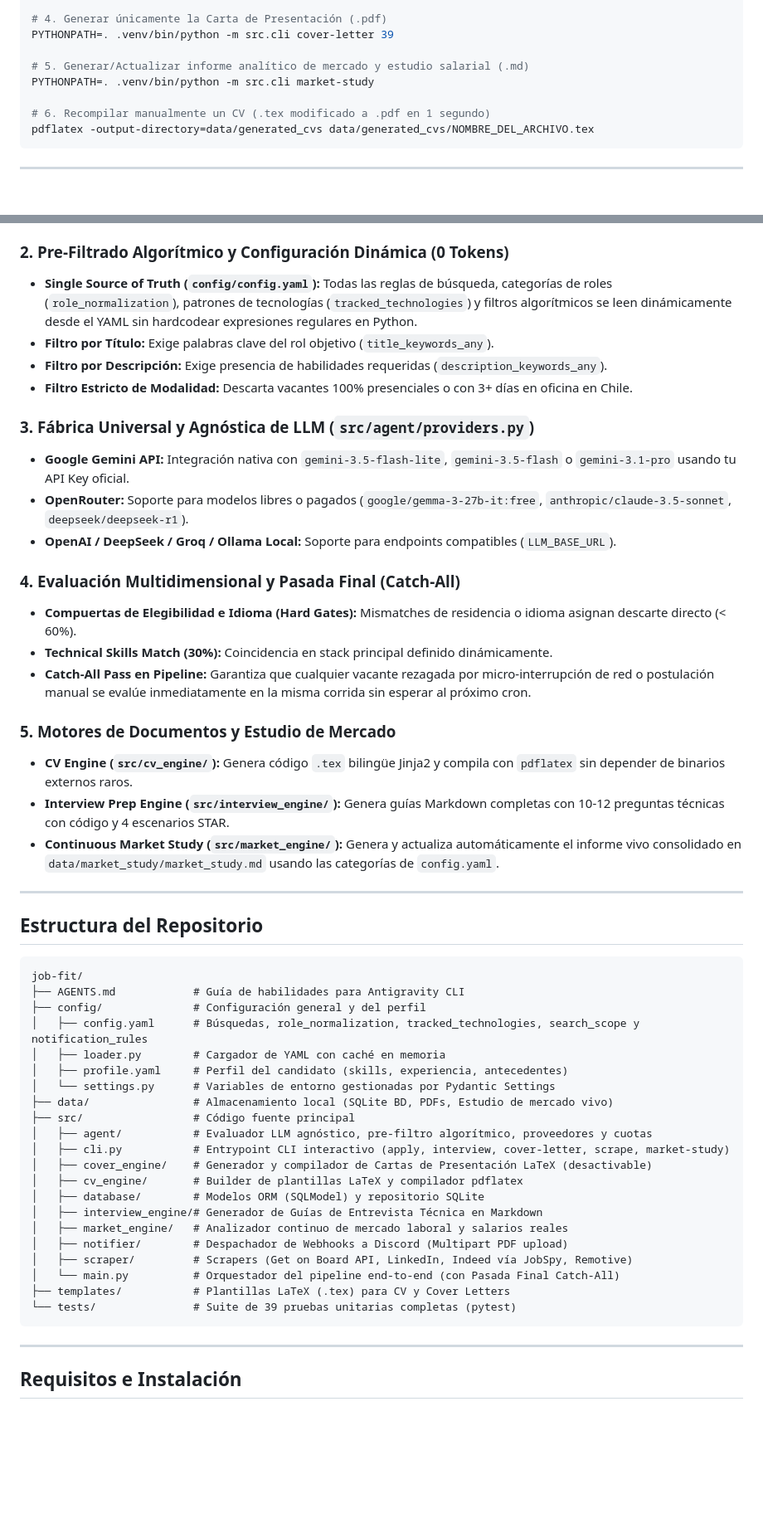
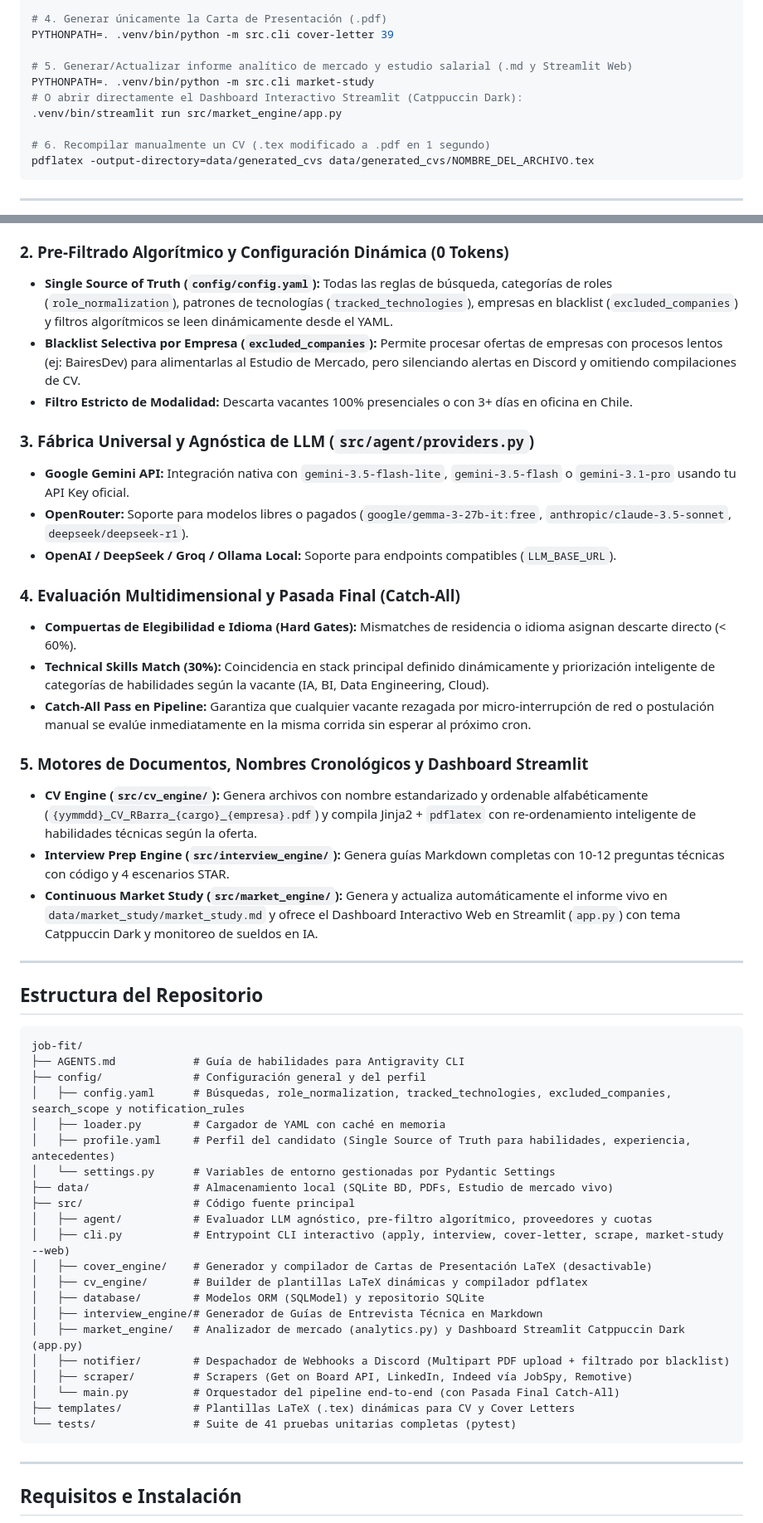
Before and after one commit to rigbarra/job-fit, a Markdown page: README.md, 2 parts joined by grey strips. Shown at 83% size. Drawn GitHub-style; blank space fills up the shorter version.

Commit message:
docs: actualizar README, CHEATSHEET y TECHNICAL_GUIDE con dashboard Streamlit, habilidades dinámicas y blacklist de empresas

````diff
--- a/README.md
+++ b/README.md
@@ -23,8 +23,10 @@ PYTHONPATH=. .venv/bin/python -m src.cli interview 39
 # 4. Generar únicamente la Carta de Presentación (.pdf)
 PYTHONPATH=. .venv/bin/python -m src.cli cover-letter 39
 
-# 5. Generar/Actualizar informe analítico de mercado y estudio salarial (.md)
+# 5. Generar/Actualizar informe analítico de mercado y estudio salarial (.md y Streamlit Web)
 PYTHONPATH=. .venv/bin/python -m src.cli market-study
+# O abrir directamente el Dashboard Interactivo Streamlit (Catppuccin Dark):
+.venv/bin/streamlit run src/market_engine/app.py
 
 # 6. Recompilar manualmente un CV (.tex modificado a .pdf en 1 segundo)
 pdflatex -output-directory=data/generated_cvs data/generated_cvs/NOMBRE_DEL_ARCHIVO.tex
@@ -62,9 +64,8 @@ flowchart TD
 * **TLS Impersonation:** Utiliza `curl_cffi` para emular la huella TLS de Chrome 120, evitando detección de bots.
 
 ### 2. Pre-Filtrado Algorítmico y Configuración Dinámica (0 Tokens)
-* **Single Source of Truth (`config/config.yaml`):** Todas las reglas de búsqueda, categorías de roles (`role_normalization`), patrones de tecnologías (`tracked_technologies`) y filtros algorítmicos se leen dinámicamente desde el YAML sin hardcodear expresiones regulares en Python.
-* **Filtro por Título:** Exige palabras clave del rol objetivo (`title_keywords_any`).
-* **Filtro por Descripción:** Exige presencia de habilidades requeridas (`description_keywords_any`).
+* **Single Source of Truth (`config/config.yaml`):** Todas las reglas de búsqueda, categorías de roles (`role_normalization`), patrones de tecnologías (`tracked_technologies`), empresas en blacklist (`excluded_companies`) y filtros algorítmicos se leen dinámicamente desde el YAML.
+* **Blacklist Selectiva por Empresa (`excluded_companies`):** Permite procesar ofertas de empresas con procesos lentos (ej: BairesDev) para alimentarlas al Estudio de Mercado, pero silenciando alertas en Discord y omitiendo compilaciones de CV.
 * **Filtro Estricto de Modalidad:** Descarta vacantes 100% presenciales o con 3+ días en oficina en Chile.
 
 ### 3. Fábrica Universal y Agnóstica de LLM (`src/agent/providers.py`)
@@ -74,13 +75,13 @@ flowchart TD
 
 ### 4. Evaluación Multidimensional y Pasada Final (Catch-All)
 * **Compuertas de Elegibilidad e Idioma (Hard Gates):** Mismatches de residencia o idioma asignan descarte directo (< 60%).
-* **Technical Skills Match (30%):** Coincidencia en stack principal definido dinámicamente.
+* **Technical Skills Match (30%):** Coincidencia en stack principal definido dinámicamente y priorización inteligente de categorías de habilidades según la vacante (IA, BI, Data Engineering, Cloud).
 * **Catch-All Pass en Pipeline:** Garantiza que cualquier vacante rezagada por micro-interrupción de red o postulación manual se evalúe inmediatamente en la misma corrida sin esperar al próximo cron.
 
-### 5. Motores de Documentos y Estudio de Mercado
-* **CV Engine (`src/cv_engine/`):** Genera código `.tex` bilingüe Jinja2 y compila con `pdflatex` sin depender de binarios externos raros.
+### 5. Motores de Documentos, Nombres Cronológicos y Dashboard Streamlit
+* **CV Engine (`src/cv_engine/`):** Genera archivos con nombre estandarizado y ordenable alfabéticamente (`{yymmdd}_CV_RBarra_{cargo}_{empresa}.pdf`) y compila Jinja2 + `pdflatex` con re-ordenamiento inteligente de habilidades técnicas según la oferta.
 * **Interview Prep Engine (`src/interview_engine/`):** Genera guías Markdown completas con 10-12 preguntas técnicas con código y 4 escenarios STAR.
-* **Continuous Market Study (`src/market_engine/`):** Genera y actualiza automáticamente el informe vivo consolidado en `data/market_study/market_study.md` usando las categorías de `config.yaml`.
+* **Continuous Market Study (`src/market_engine/`):** Genera y actualiza automáticamente el informe vivo en `data/market_study/market_study.md` y ofrece el Dashboard Interactivo Web en Streamlit (`app.py`) con tema Catppuccin Dark y monitoreo de sueldos en IA.
 
 ---
 
@@ -90,24 +91,24 @@ flowchart TD
 job-fit/
 ├── AGENTS.md            # Guía de habilidades para Antigravity CLI
 ├── config/              # Configuración general y del perfil
-│   ├── config.yaml      # Búsquedas, role_normalization, tracked_technologies, search_scope y notification_rules
+│   ├── config.yaml      # Búsquedas, role_normalization, tracked_technologies, excluded_companies, search_scope y notification_rules
 │   ├── loader.py        # Cargador de YAML con caché en memoria
-│   ├── profile.yaml     # Perfil del candidato (skills, experiencia, antecedentes)
+│   ├── profile.yaml     # Perfil del candidato (Single Source of Truth para habilidades, experiencia, antecedentes)
 │   └── settings.py      # Variables de entorno gestionadas por Pydantic Settings
 ├── data/                # Almacenamiento local (SQLite BD, PDFs, Estudio de mercado vivo)
 ├── src/                 # Código fuente principal
 │   ├── agent/           # Evaluador LLM agnóstico, pre-filtro algorítmico, proveedores y cuotas
-│   ├── cli.py           # Entrypoint CLI interactivo (apply, interview, cover-letter, scrape, market-study)
+│   ├── cli.py           # Entrypoint CLI interactivo (apply, interview, cover-letter, scrape, market-study --web)
 │   ├── cover_engine/    # Generador y compilador de Cartas de Presentación LaTeX (desactivable)
-│   ├── cv_engine/       # Builder de plantillas LaTeX y compilador pdflatex
+│   ├── cv_engine/       # Builder de plantillas LaTeX dinámicas y compilador pdflatex
 │   ├── database/        # Modelos ORM (SQLModel) y repositorio SQLite
 │   ├── interview_engine/# Generador de Guías de Entrevista Técnica en Markdown
-│   ├── market_engine/   # Analizador continuo de mercado laboral y salarios reales
-│   ├── notifier/        # Despachador de Webhooks a Discord (Multipart PDF upload)
+│   ├── market_engine/   # Analizador de mercado (analytics.py) y Dashboard Streamlit Catppuccin Dark (app.py)
+│   ├── notifier/        # Despachador de Webhooks a Discord (Multipart PDF upload + filtrado por blacklist)
 │   ├── scraper/         # Scrapers (Get on Board API, LinkedIn, Indeed vía JobSpy, Remotive)
 │   └── main.py          # Orquestador del pipeline end-to-end (con Pasada Final Catch-All)
-├── templates/           # Plantillas LaTeX (.tex) para CV y Cover Letters
-└── tests/               # Suite de 39 pruebas unitarias completas (pytest)
+├── templates/           # Plantillas LaTeX (.tex) dinámicas para CV y Cover Letters
+└── tests/               # Suite de 41 pruebas unitarias completas (pytest)
 ```
 
 ---
````
Also changed, not shown: other parts of README.md (+1 -1 lines), docs/CHEATSHEET.md (+13 -1 lines), docs/TECHNICAL_GUIDE.md (+11 -3 lines).
